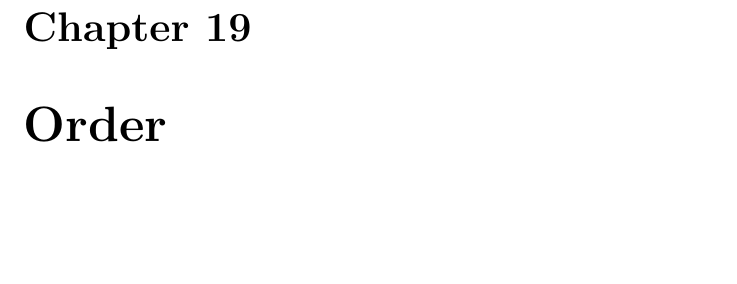
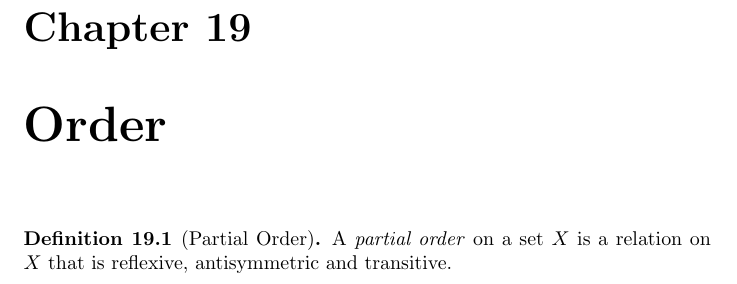
Before and after one commit to radams78/encyclopaedia, a LaTeX thesis (halmos/main.tex): part of page 46 of 46, cut so that both start at the same text, the shorter picture padded with empty space. Compiled offline with pdfLaTeX.

Commit message:
Definition of partial order

```diff
--- a/halmos/main.tex
+++ b/halmos/main.tex
@@ -2297,4 +2297,8 @@ Every nonempty finite set of natural numbers has a greatest element.
 
 \chapter{Order}
 
+\begin{df}[Partial Order]
+A \emph{partial order} on a set $X$ is a relation on $X$ that is reflexive, antisymmetric and transitive.
+\end{df}
+
 \end{document}
```
Also changed, not shown: halmos/main.pdf, 2 other files.
